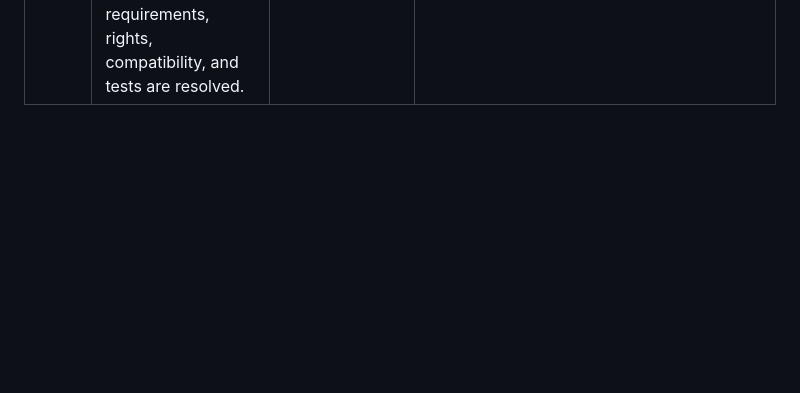
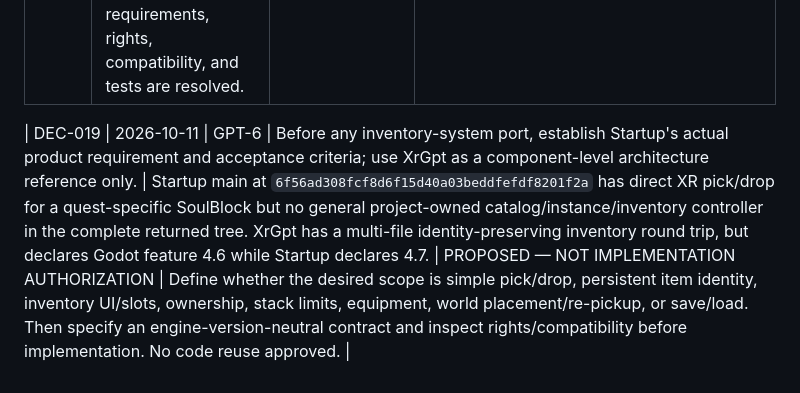
Before and after one commit to 0SwiftKnightX/Yeta-nothe-repo, a Markdown page: docs/organization/DECISION_REGISTER.md, the part around the change. GitHub-like rendering; blank space fills up the shorter version.

Commit message:
Add proposed inventory architecture decision checkpoint

```diff
--- a/docs/organization/DECISION_REGISTER.md
+++ b/docs/organization/DECISION_REGISTER.md
@@ -107,3 +107,6 @@ Source: user-submitted answers to `docs/organization/DECISION_QUESTIONNAIRE.md`
 | ID | Decision / direction | Status | Evidence / constraints |
 |---|---|---|---|
 | DEC-018 | Start XR reuse evaluation with a component-level comparison of Startup's pickable interaction and XrGpt's procedural pickup/inventory-identity bridge; keep the latter as a reference candidate only until requirements, rights, compatibility, and tests are resolved. | TARGETED WORKSTREAM SELECTED; NO REUSE APPROVED | Exact files inspected at immutable commits and recorded in XR_COMPONENT_EVIDENCE_MATRIX.md. Startup targets Godot feature 4.7 while XrGpt targets 4.6; both inspected XR Tools plugin manifests declare 4.5.1. No source repository was changed. |
+
+
+| DEC-019 | 2026-10-11 | GPT-6 | Before any inventory-system port, establish Startup's actual product requirement and acceptance criteria; use XrGpt as a component-level architecture reference only. | Startup main at `6f56ad308fcf8d6f15d40a03beddfefdf8201f2a` has direct XR pick/drop for a quest-specific SoulBlock but no general project-owned catalog/instance/inventory controller in the complete returned tree. XrGpt has a multi-file identity-preserving inventory round trip, but declares Godot feature 4.6 while Startup declares 4.7. | PROPOSED — NOT IMPLEMENTATION AUTHORIZATION | Define whether the desired scope is simple pick/drop, persistent item identity, inventory UI/slots, ownership, stack limits, equipment, world placement/re-pickup, or save/load. Then specify an engine-version-neutral contract and inspect rights/compatibility before implementation. No code reuse approved. |
```
